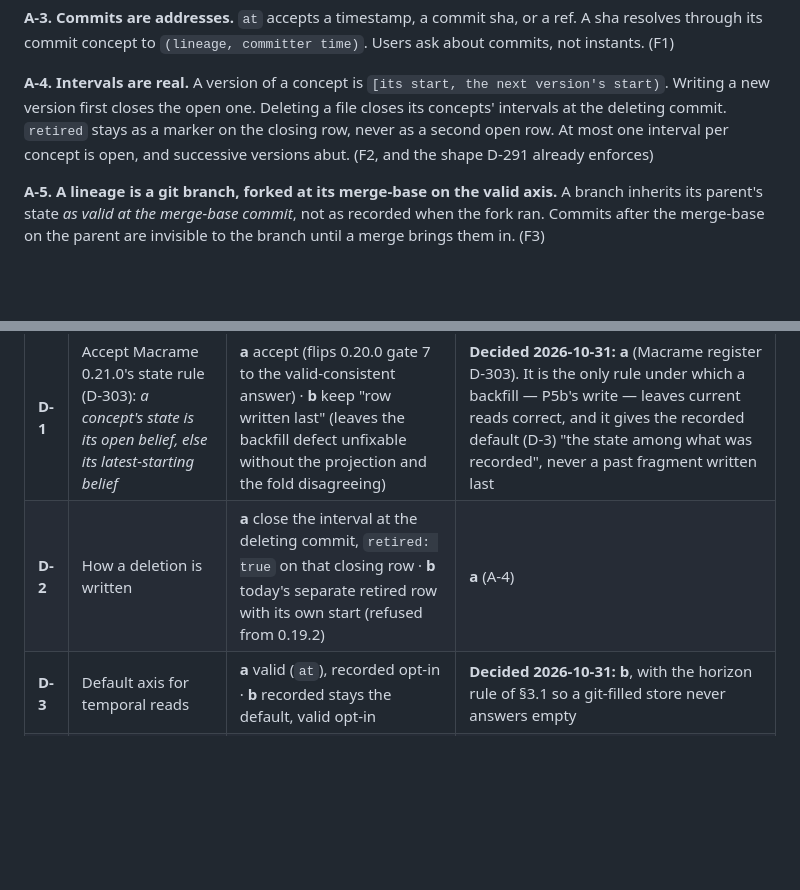
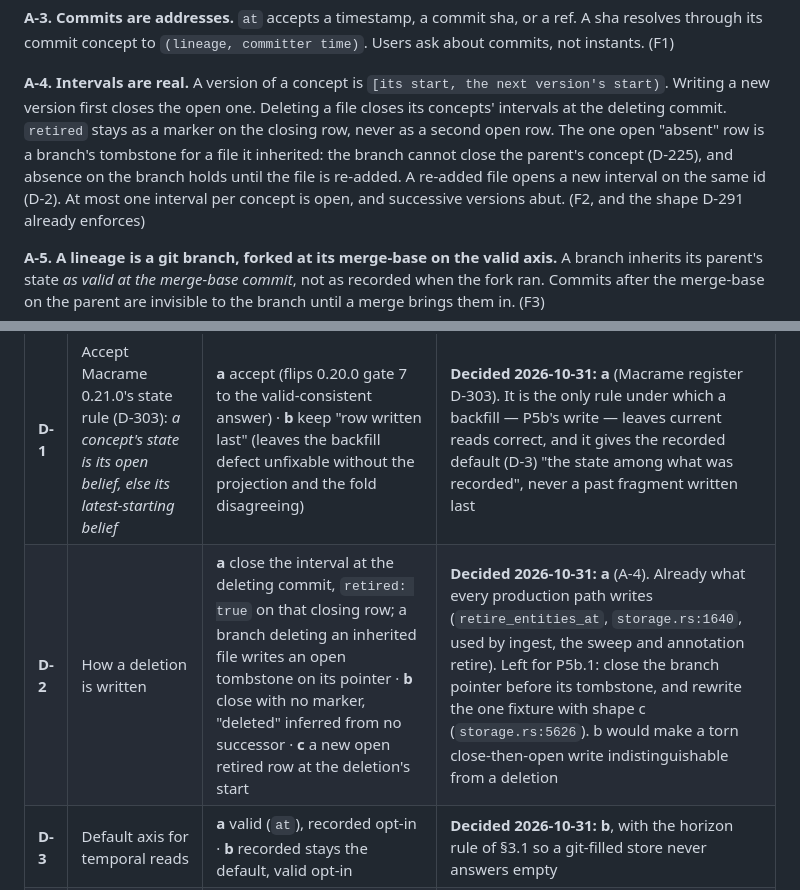
Before and after one commit to opticsWolf/coderadar, a Markdown page: docs/temporal-p5b-and-beyond.md, 2 parts joined by grey strips. Drawn GitHub-style; blank space fills up the shorter version.

Commit message:
docs: D-2 decided (deletion closes the interval, retired marker; branch tombstone)
Co-Authored-By: Claude Opus 5.5 <noreply@anthropic.com>

```diff
--- a/docs/temporal-p5b-and-beyond.md
+++ b/docs/temporal-p5b-and-beyond.md
@@ -107,6 +107,9 @@ through its commit concept to `(lineage, committer time)`. Users ask about commi
 **A-4. Intervals are real.** A version of a concept is `[its start, the next version's start)`.
 Writing a new version first closes the open one. Deleting a file closes its concepts' intervals at
 the deleting commit. `retired` stays as a marker on the closing row, never as a second open row.
+The one open "absent" row is a branch's tombstone for a file it inherited: the branch cannot close
+the parent's concept (D-225), and absence on the branch holds until the file is re-added. A re-added
+file opens a new interval on the same id (D-2).
 At most one interval per concept is open, and successive versions abut. (F2, and the shape D-291
 already enforces)
 
@@ -147,7 +150,7 @@ Each has a recommendation. D-1 is a Macrame decision, recorded here because P5b
 | # | Decision | Options | Recommendation |
 |---|---|---|---|
 | **D-1** | Accept Macrame 0.21.0's state rule (D-303): *a concept's state is its open belief, else its latest-starting belief* | **a** accept (flips 0.20.0 gate 7 to the valid-consistent answer) · **b** keep "row written last" (leaves the backfill defect unfixable without the projection and the fold disagreeing) | **Decided 2026-10-31: a** (Macrame register D-303). It is the only rule under which a backfill — P5b's write — leaves current reads correct, and it gives the recorded default (D-3) "the state among what was recorded", never a past fragment written last |
-| **D-2** | How a deletion is written | **a** close the interval at the deleting commit, `retired: true` on that closing row · **b** today's separate retired row with its own start (refused from 0.19.2) | **a** (A-4) |
+| **D-2** | How a deletion is written | **a** close the interval at the deleting commit, `retired: true` on that closing row; a branch deleting an inherited file writes an open tombstone on its pointer · **b** close with no marker, "deleted" inferred from no successor · **c** a new open retired row at the deletion's start | **Decided 2026-10-31: a** (A-4). Already what every production path writes (`retire_entities_at`, `storage.rs:1640`, used by ingest, the sweep and annotation retire). Left for P5b.1: close the branch pointer before its tombstone, and rewrite the one fixture with shape c (`storage.rs:5626`). b would make a torn close-then-open write indistinguishable from a deletion |
 | **D-3** | Default axis for temporal reads | **a** valid (`at`), recorded opt-in · **b** recorded stays the default, valid opt-in | **Decided 2026-10-31: b**, with the horizon rule of §3.1 so a git-filled store never answers empty |
 | **D-4** | What a read with no `at` sees | **a** recorded observations of edits included · **b** always the committed head | **a**, now by recording edits (§3.1.3) rather than an overlay. An agent mid-edit means the code in front of it |
 | **D-5** | A rebased or force-pushed branch | **a** a new lineage generation (`feat` → `feat#2`, forked at its new merge-base; `feat` resolves to the newest) · **b** refuse until an operator acts · **c** retract the old commits | **a.** **b** stalls every rebase workflow; **c** contradicts P5-D8 |
```
Also changed, not shown: other parts of docs/temporal-p5b-and-beyond.md (+1 -1 lines).
